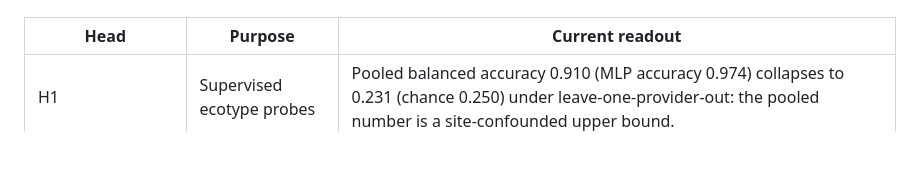
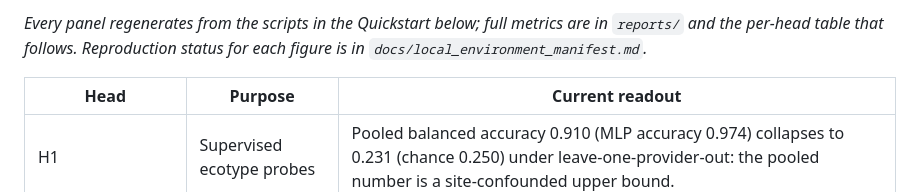
Before and after one commit to ladyFaye1998/OrcaDolittle, a Markdown page: README.md, the part around one of its changes. Rendered like a GitHub page; blank space fills up the shorter version.

```diff
--- a/README.md
+++ b/README.md
@@ -24,3 +46,4 @@ Headline: AVES2 embeddings carry genuine killer-whale ecotype and call-type stru
+*Every panel regenerates from the scripts in the Quickstart below; full metrics are in `reports/` and the per-head table that follows. Reproduction status for each figure is in `docs/local_environment_manifest.md`.*
 
 | Head | Purpose | Current readout |
 |---|---|---|
```
Also changed, not shown: other parts of README.md (+22 -0 lines).
